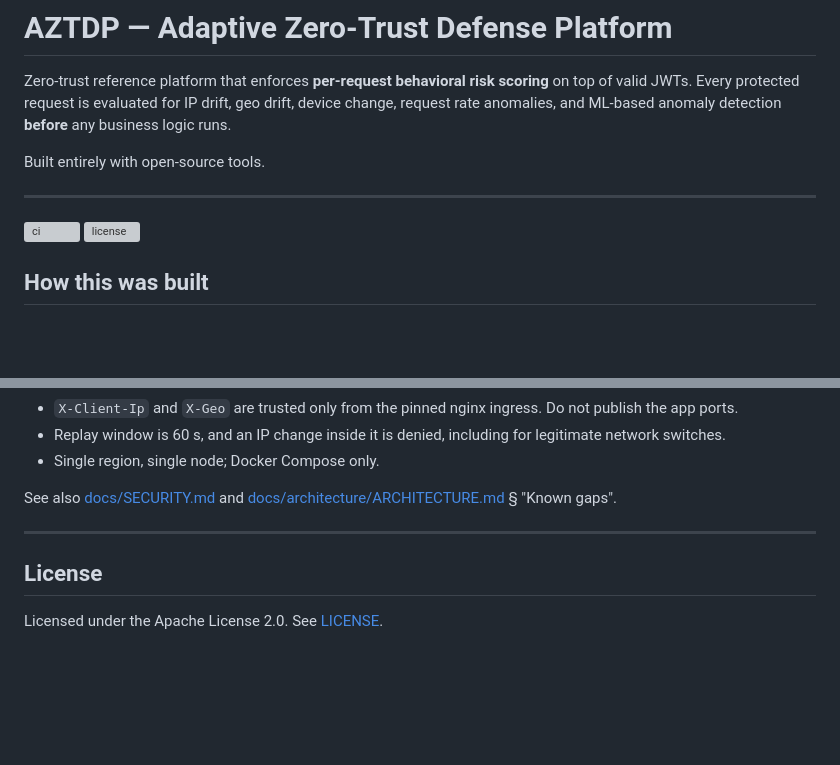
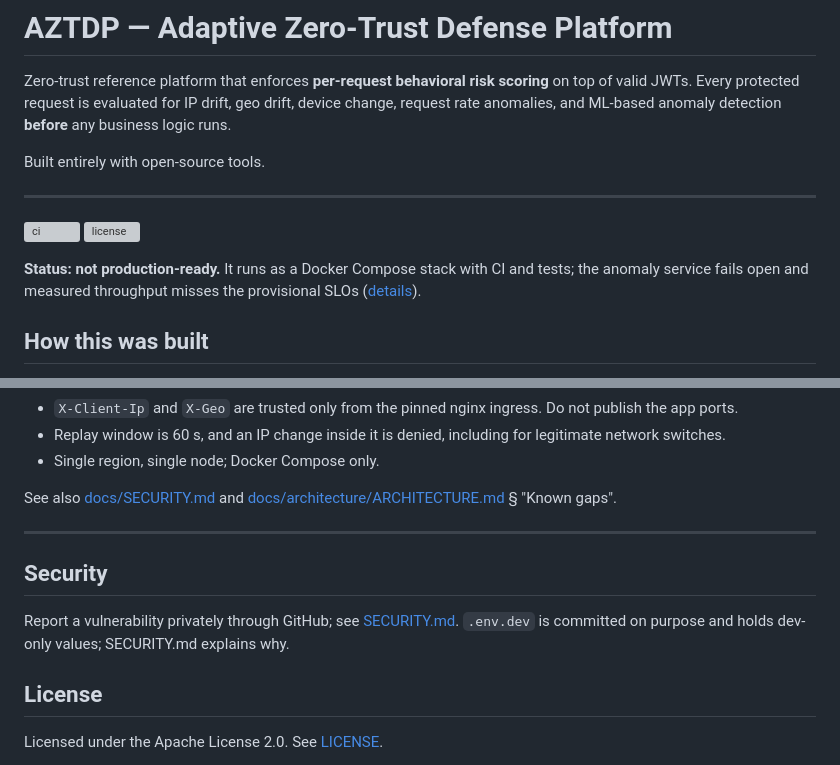
Before and after one commit to Berakhah/Adaptive-Zero-Trust-Defense-Platform--AZTDP-, a Markdown page: README.md, 2 parts joined by grey strips. GitHub-like rendering; blank space fills up the shorter version; grey boxes are pictures that could not be loaded.

Commit message:
docs(readme): one-line status under the badges and a Security section
Co-Authored-By: Claude Opus 5.5 <noreply@anthropic.com>
Claude-Session: https://claude.ai/code/session_019Q2KnC5UhDV1WuMaNbU7Aw

```diff
--- a/README.md
+++ b/README.md
@@ -7,6 +7,8 @@ Built entirely with open-source tools.
 ---
 
 [![ci](https://github.com/Berakhah/aztdp/actions/workflows/ci.yml/badge.svg?branch=main)](https://github.com/Berakhah/aztdp/actions/workflows/ci.yml) [![license](https://img.shields.io/github/license/Berakhah/aztdp)](LICENSE)
+
+**Status: not production-ready.** It runs as a Docker Compose stack with CI and tests; the anomaly service fails open and measured throughput misses the provisional SLOs ([details](#status-and-known-limitations)).
 
 ## How this was built
 
@@ -182,6 +184,10 @@ See also [docs/SECURITY.md](docs/SECURITY.md) and [docs/architecture/ARCHITECTUR
 
 ---
 
+## Security
+
+Report a vulnerability privately through GitHub; see [SECURITY.md](SECURITY.md). `.env.dev` is committed on purpose and holds dev-only values; SECURITY.md explains why.
+
 ## License
 
 Licensed under the Apache License 2.0. See [LICENSE](LICENSE).
```
